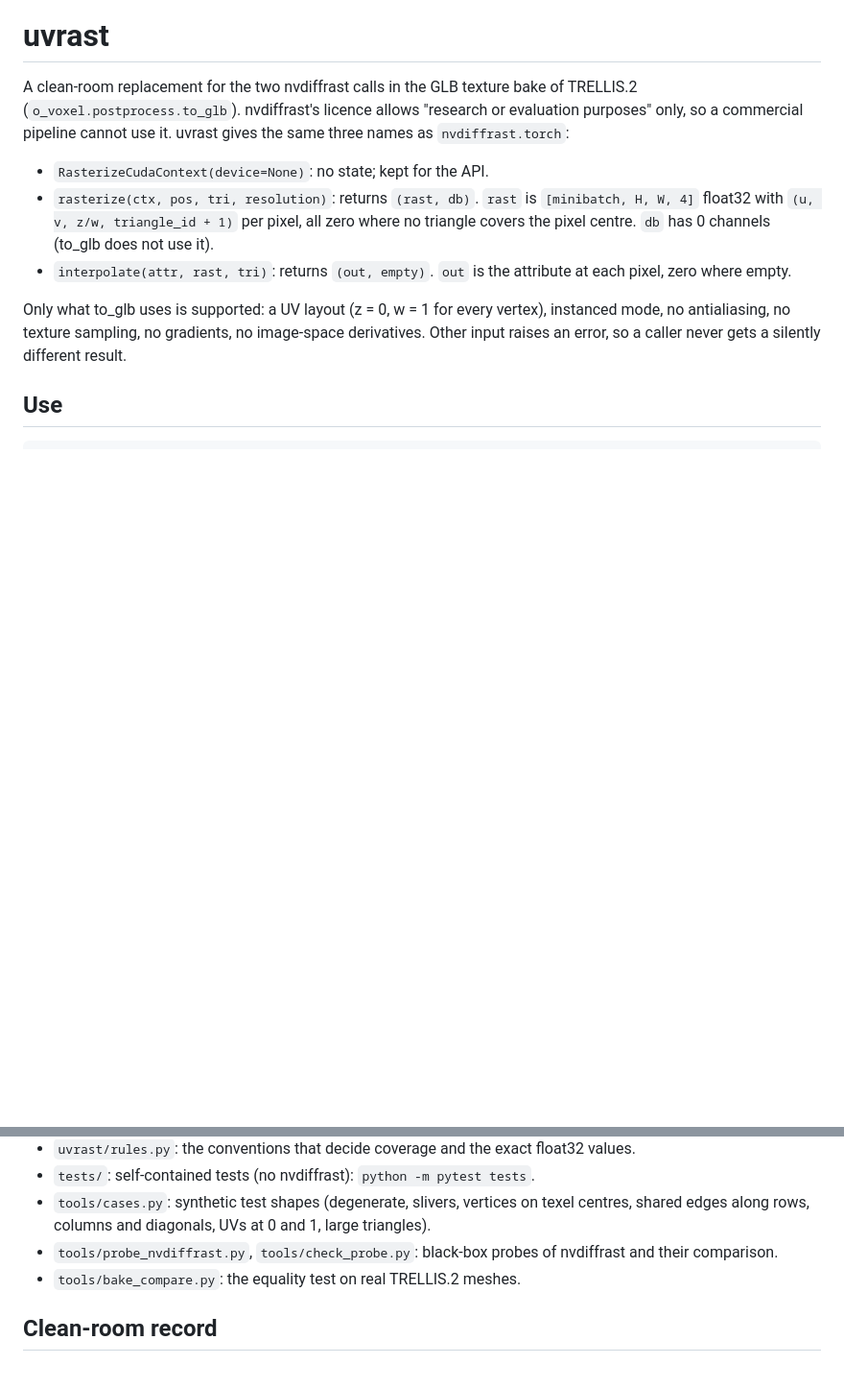
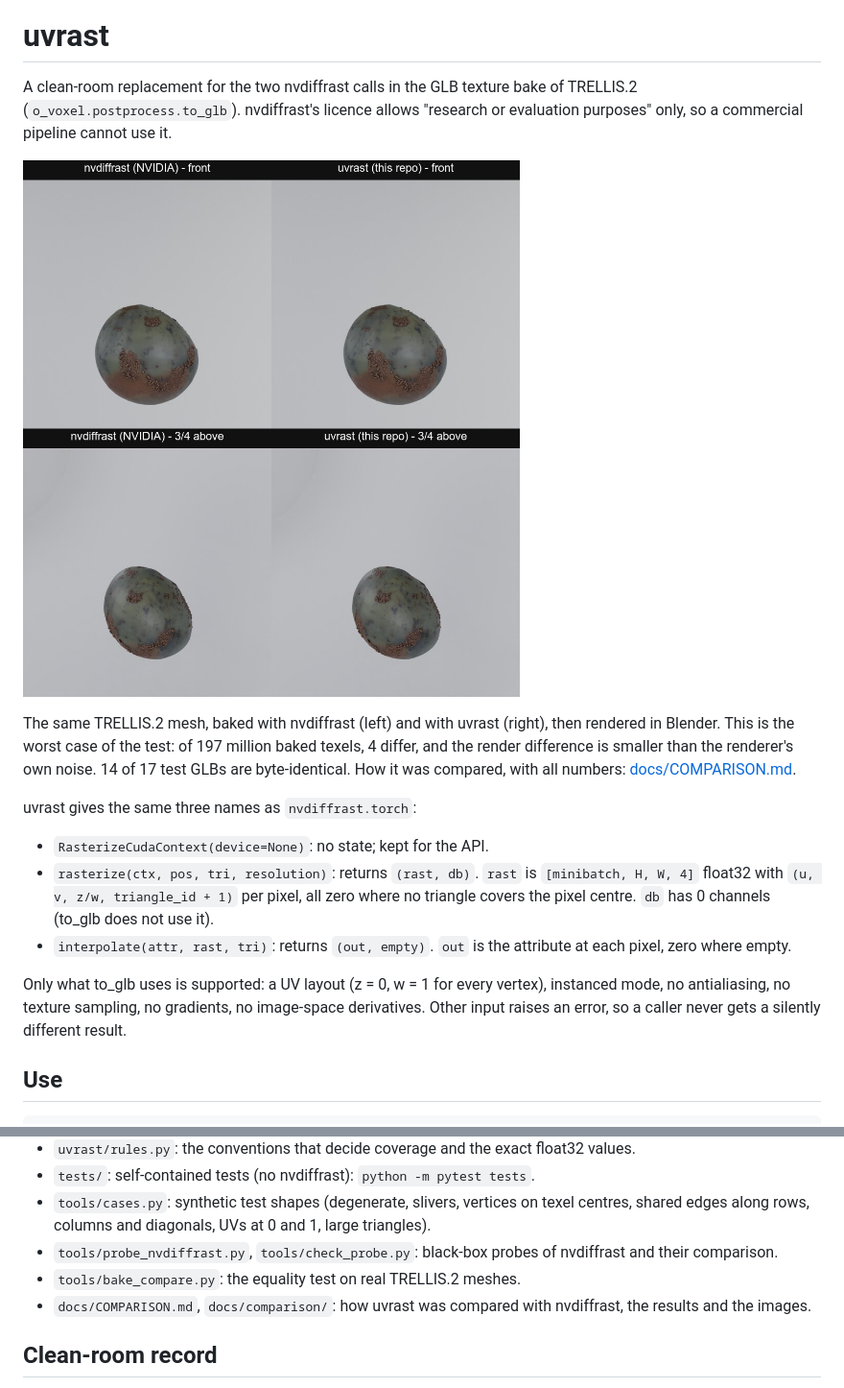
Before and after one commit to memgrafter/uvrast, a Markdown page: README.md, 2 parts joined by grey strips. Shown at 96% size. Drawn GitHub-style; pictures changed too: docs/comparison/hero-2x2.jpg (added); blank space fills up the shorter version.

Commit message:
docs: comparison with nvdiffrast, 2x2 render image in the README

```diff
--- a/README.md
+++ b/README.md
@@ -2,7 +2,16 @@
 
 A clean-room replacement for the two nvdiffrast calls in the GLB texture bake of TRELLIS.2
 (`o_voxel.postprocess.to_glb`). nvdiffrast's licence allows "research or evaluation purposes" only, so a commercial
-pipeline cannot use it. uvrast gives the same three names as `nvdiffrast.torch`:
+pipeline cannot use it.
+
+![The same TRELLIS.2 prop baked with nvdiffrast (left) and with uvrast (right), two views](docs/comparison/hero-2x2.jpg)
+
+The same TRELLIS.2 mesh, baked with nvdiffrast (left) and with uvrast (right), then rendered in Blender. This is the
+worst case of the test: of 197 million baked texels, 4 differ, and the render difference is smaller than the
+renderer's own noise. 14 of 17 test GLBs are byte-identical. How it was compared, with all numbers:
+[docs/COMPARISON.md](docs/COMPARISON.md).
+
+uvrast gives the same three names as `nvdiffrast.torch`:
 
 - `RasterizeCudaContext(device=None)`: no state; kept for the API.
 - `rasterize(ctx, pos, tri, resolution)`: returns `(rast, db)`. `rast` is `[minibatch, H, W, 4]` float32 with
@@ -62,6 +71,7 @@ It needs only PyTorch. It runs on CUDA, on the CPU and on Apple MPS.
   columns and diagonals, UVs at 0 and 1, large triangles).
 - `tools/probe_nvdiffrast.py`, `tools/check_probe.py`: black-box probes of nvdiffrast and their comparison.
 - `tools/bake_compare.py`: the equality test on real TRELLIS.2 meshes.
+- `docs/COMPARISON.md`, `docs/comparison/`: how uvrast was compared with nvdiffrast, the results and the images.
 
 ## Clean-room record
 
```
Also changed, not shown: other parts of README.md (+4 -28 lines), docs/COMPARISON.md (added, +70 -0 lines), docs/comparison/renders-6-views.jpg (added).
